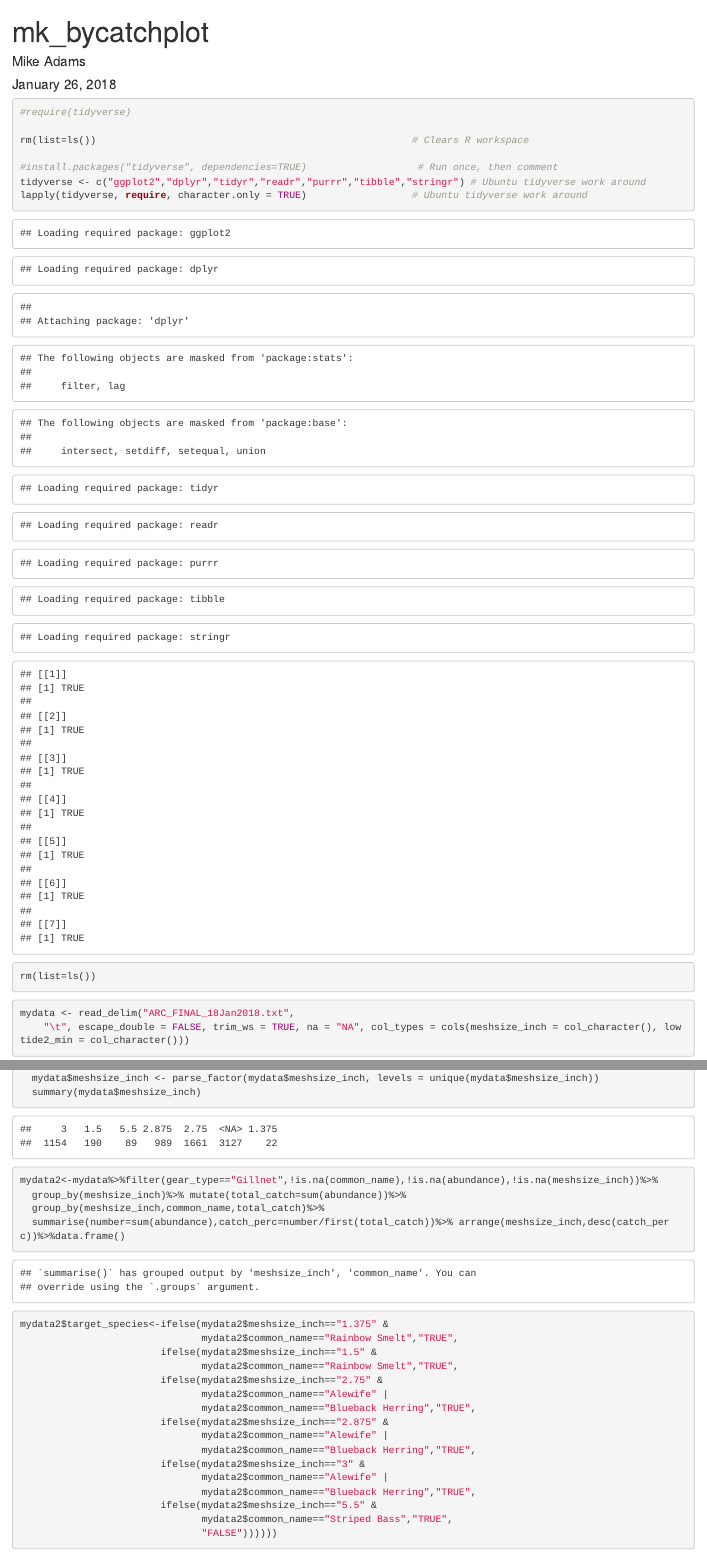
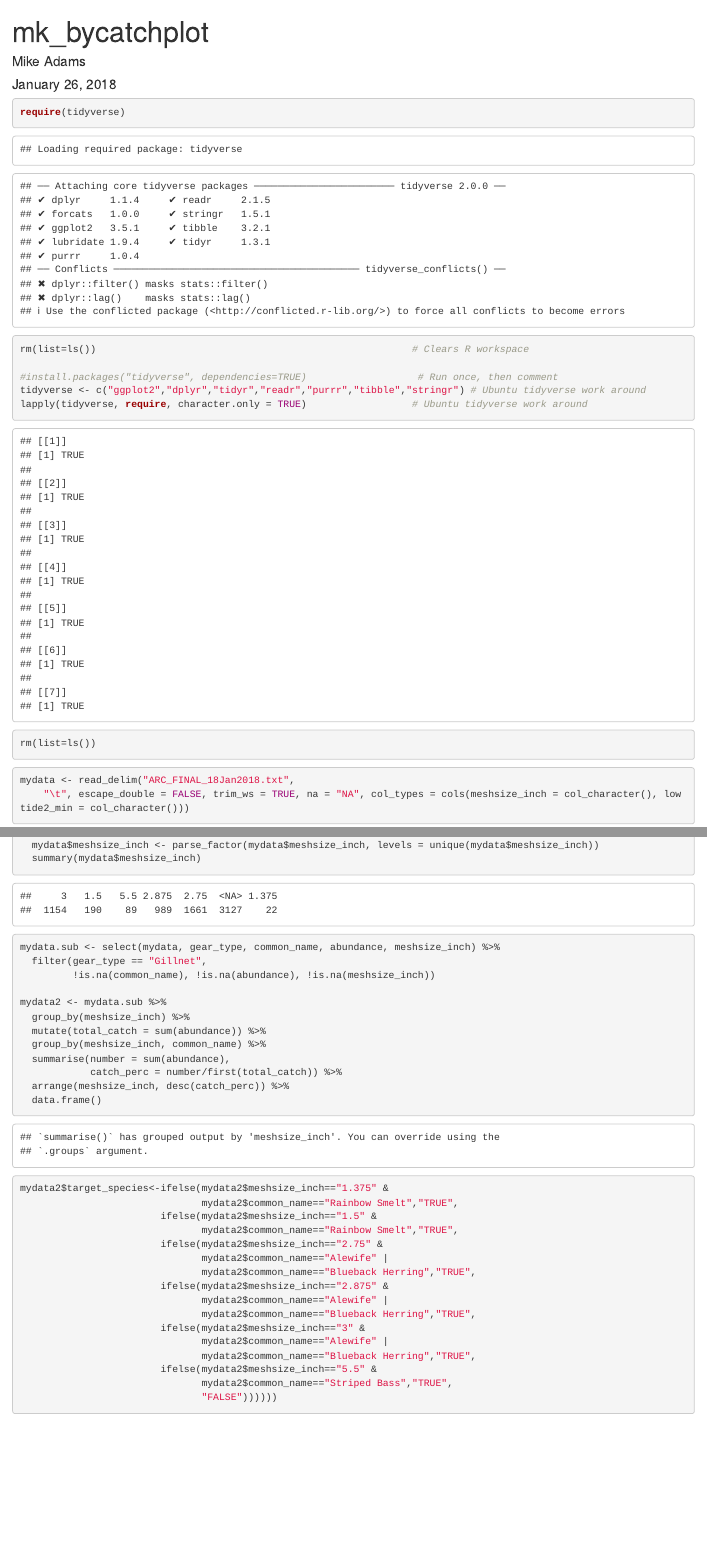
Before and after one commit to mreinhartsen/Biol5023_The_-M-s, an R Markdown document (MBbycatch.Rmd): the page in a window 1100 px wide, from its top, and a second part further down, joined at a grey line. Rendered offline with R 4.5, knitr and Pandoc, with nearby package versions.

Commit message:
pdt suggested changes

````diff
--- a/MBbycatch.Rmd
+++ b/MBbycatch.Rmd
@@ -10,7 +10,7 @@ knitr::opts_chunk$set(echo = TRUE)
 ```
 
 ```{r Packages}
-#require(tidyverse)
+require(tidyverse)
 
 rm(list=ls())                                                      # Clears R workspace
 
@@ -41,10 +41,20 @@ mydata <- mydata %>%
 ```
 
 ```{r Calculating % by meshsize}
-mydata2<-mydata%>%filter(gear_type=="Gillnet",!is.na(common_name),!is.na(abundance),!is.na(meshsize_inch))%>%
-  group_by(meshsize_inch)%>% mutate(total_catch=sum(abundance))%>%
-  group_by(meshsize_inch,common_name,total_catch)%>%
-  summarise(number=sum(abundance),catch_perc=number/first(total_catch))%>% arrange(meshsize_inch,desc(catch_perc))%>%data.frame()
+
+mydata.sub <- select(mydata, gear_type, common_name, abundance, meshsize_inch) %>%
+  filter(gear_type == "Gillnet",
+         !is.na(common_name), !is.na(abundance), !is.na(meshsize_inch))
+
+mydata2 <- mydata.sub %>%
+  group_by(meshsize_inch) %>%
+  mutate(total_catch = sum(abundance)) %>%
+  group_by(meshsize_inch, common_name) %>%
+  summarise(number = sum(abundance),
+            catch_perc = number/first(total_catch)) %>%
+  arrange(meshsize_inch, desc(catch_perc)) %>%
+  data.frame()
+
 ```
 
 ```{r Creating logical vector }
````
